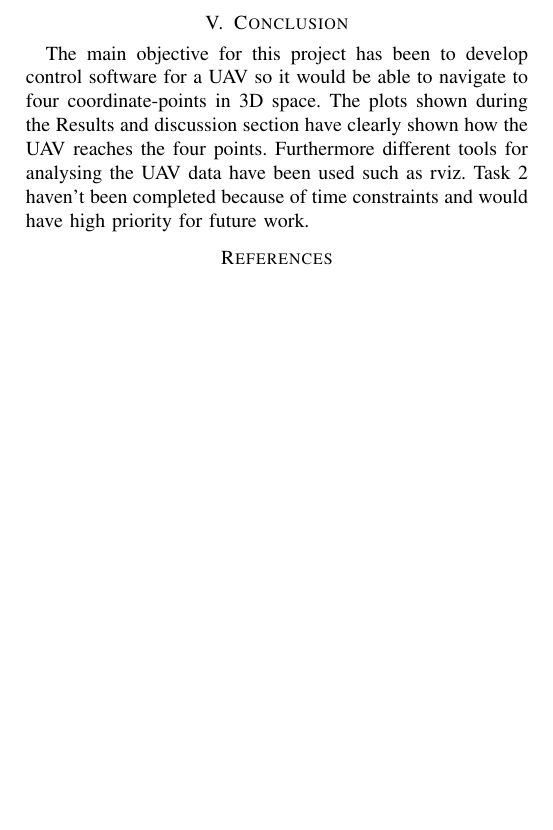
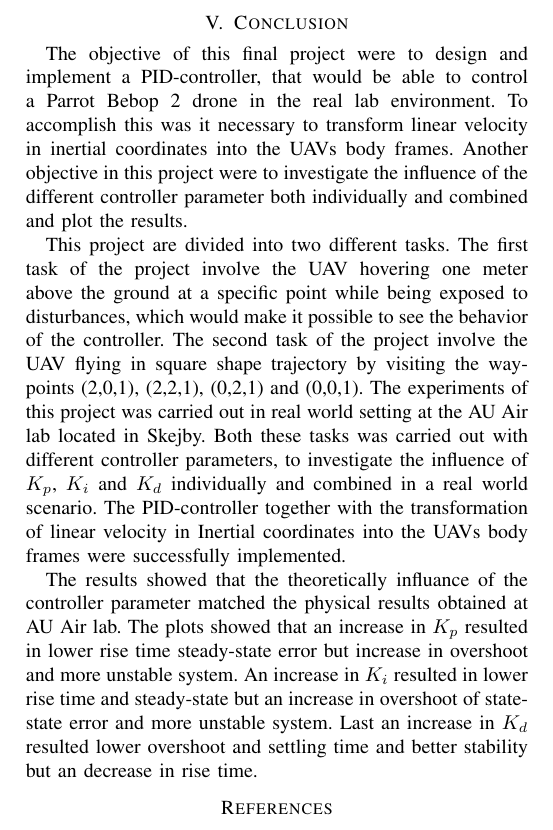
Before and after one commit to HansEge/COMR_LaTeX, a LaTeX paper (LaTeX/CONMOB.tex): part of page 4 of 4, cut so that both start at the same text, the shorter picture padded with empty space. Compiled offline with pdfLaTeX; a missing font is replaced by an installed copy or a similar font; a LaTeX package or settings file that is missing is left out.

Commit message:
Udkast til konklussion

```diff
--- a/LaTeX/CONMOB.tex
+++ b/LaTeX/CONMOB.tex
@@ -231,7 +231,12 @@ After verifying that the drone is flying as intended in simulation real world te
 After having tested the controller in simulation the next step is to test it in a real world scenario. This is done using the Vicon motion control system which is able to accurately measure a UAV's position. This is done through 12 motion capture cameras that can locate small grey balls which are taped onto the drone itself. The Vicon system uses these balls as an reference point in space which can then be grouped together in the Vicon software and it will be able to publish the position as a topic in ROS.
 
 \section{Conclusion}
-The main objective for this project has been to develop control software for a UAV so it would be able to navigate to four coordinate-points in 3D space. The plots shown during the Results and discussion section have clearly shown how the UAV reaches the four points. Furthermore different tools for analysing the UAV data have been used such as rviz. Task 2 haven't been completed because of time constraints and would have high priority for future work.
+The objective of this final project were to design and implement a PID-controller, that would be able to control a Parrot Bebop 2 drone in the real lab environment. To accomplish this was it necessary to transform linear velocity in inertial coordinates into the UAVs body frames. Another objective in this project were to investigate the influence of the different controller parameter both individually and combined and plot the results.
+
+This project are divided into two different tasks. The first task of the project involve the UAV hovering one meter above the ground at a specific point while being exposed to disturbances, which would make it possible to see the behavior of the controller. The second task of the project involve the UAV flying in square shape trajectory by visiting the way-points (2,0,1), (2,2,1), (0,2,1) and (0,0,1). The experiments of this project was carried out in real world setting at the AU Air lab located in Skejby. Both these tasks was carried out with different controller parameters, to investigate the influence of $K_p$, $K_i$ and $K_d$ individually and combined in a real world scenario. The PID-controller together with the transformation of linear velocity in Inertial coordinates into the UAVs body frames were successfully implemented.
+
+The results showed that the theoretically influance of the controller parameter matched the physical results obtained at AU Air lab. The plots showed that an increase in $K_p$ resulted in lower rise time steady-state error but increase in overshoot and more unstable system. An increase in $K_i$ resulted in lower rise time and steady-state but an increase in overshoot of state-state error and more unstable system. Last an increase in $K_d$ resulted lower overshoot and settling time and better stability but an decrease in rise time.
+
 
 \begin{thebibliography}{00}
 
```
